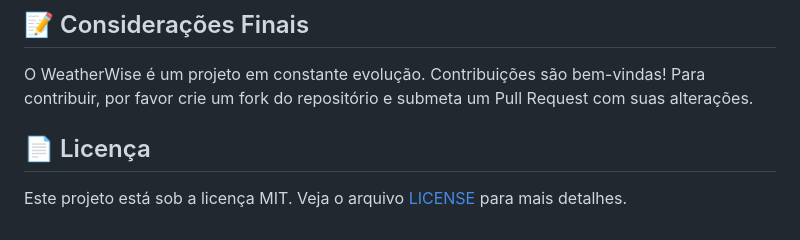
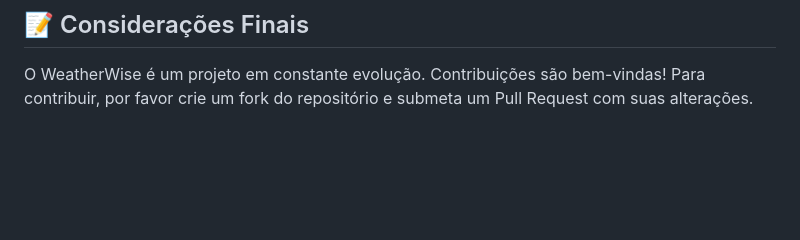
Before and after one commit to AlanBorin/WeatherWise, a Markdown page: README.md, the part around the change. GitHub-like rendering; blank space fills up the shorter version.

```diff
--- a/README.md
+++ b/README.md
@@ -172,7 +172,3 @@ Acesse:
 ## 📝 Considerações Finais
 
 O WeatherWise é um projeto em constante evolução. Contribuições são bem-vindas! Para contribuir, por favor crie um fork do repositório e submeta um Pull Request com suas alterações.
-
-## 📄 Licença
-
-Este projeto está sob a licença MIT. Veja o arquivo [LICENSE](LICENSE) para mais detalhes.
```
